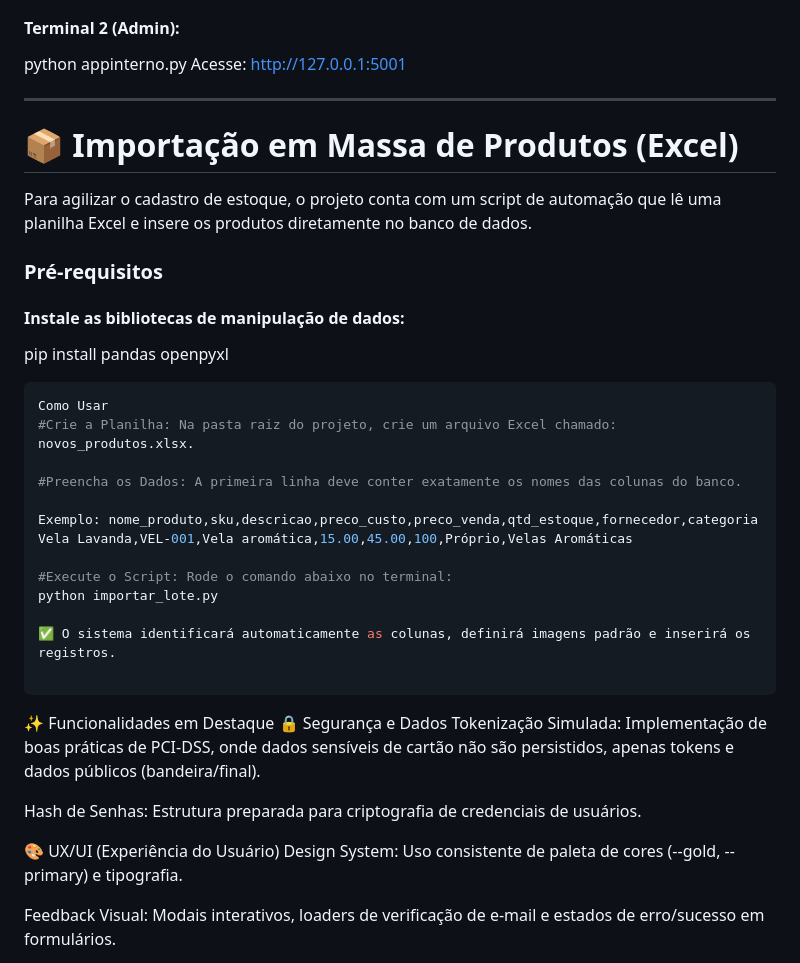
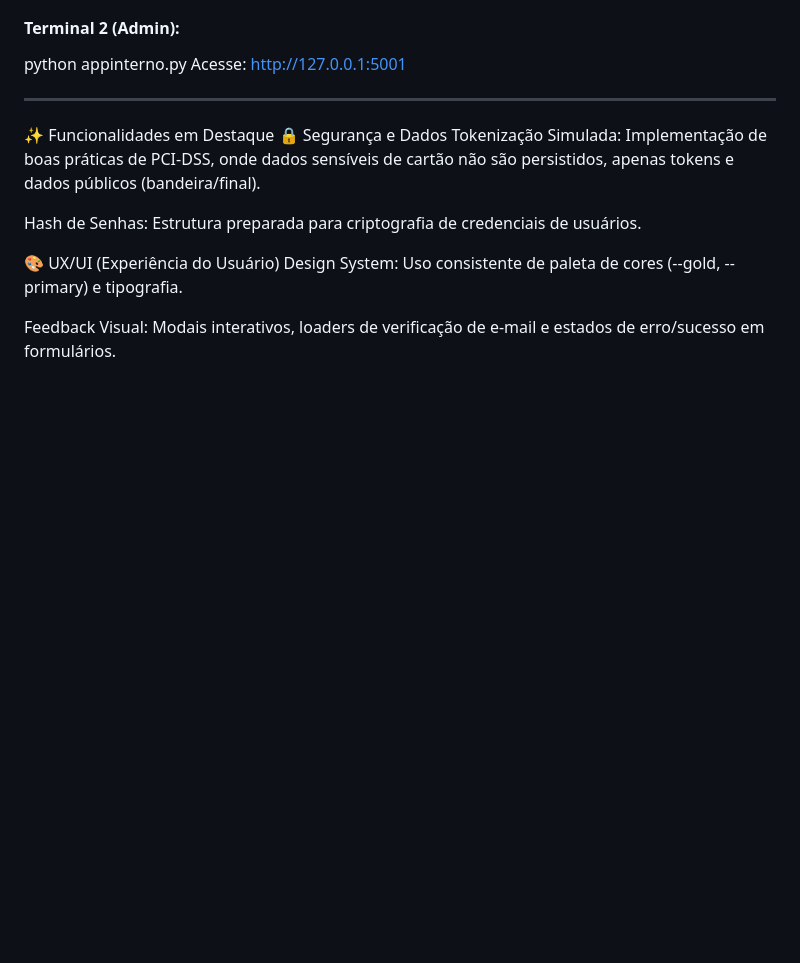
Before and after one commit to andrezaduartespineli/LumeEssence, a Markdown page: README.md, the part around the change printed below. GitHub-like rendering; blank space fills up the shorter version.

````diff
--- a/README.md
+++ b/README.md
@@ -104,32 +104,6 @@ Acesse: http://127.0.0.1:5001
 
 ---
 
-# 📦 Importação em Massa de Produtos (Excel)
-
-Para agilizar o cadastro de estoque, o projeto conta com um script de automação que lê uma planilha Excel e insere os produtos diretamente no banco de dados.
-
-### Pré-requisitos
-#### Instale as bibliotecas de manipulação de dados:
-
-pip install pandas openpyxl
-
-```bash
-Como Usar
-#Crie a Planilha: Na pasta raiz do projeto, crie um arquivo Excel chamado:
-novos_produtos.xlsx.
-
-#Preencha os Dados: A primeira linha deve conter exatamente os nomes das colunas do banco.
-
-Exemplo: nome_produto,sku,descricao,preco_custo,preco_venda,qtd_estoque,fornecedor,categoria
-Vela Lavanda,VEL-001,Vela aromática,15.00,45.00,100,Próprio,Velas Aromáticas
-
-#Execute o Script: Rode o comando abaixo no terminal:
-python importar_lote.py
-
-✅ O sistema identificará automaticamente as colunas, definirá imagens padrão e inserirá os registros.
-
-```
-
 
 ✨ Funcionalidades em Destaque
 🔒 Segurança e Dados
````
Also changed, not shown: other parts of README.md (+16 -16 lines).
